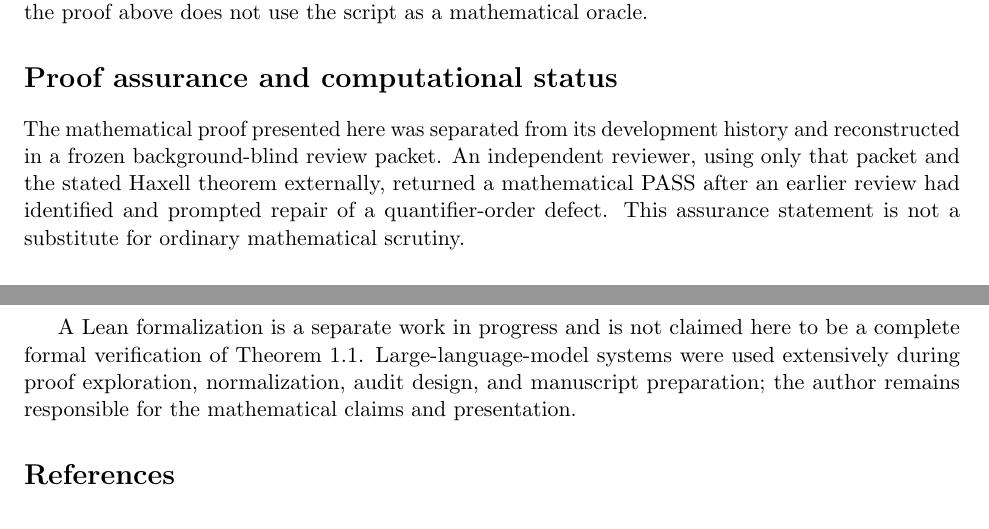
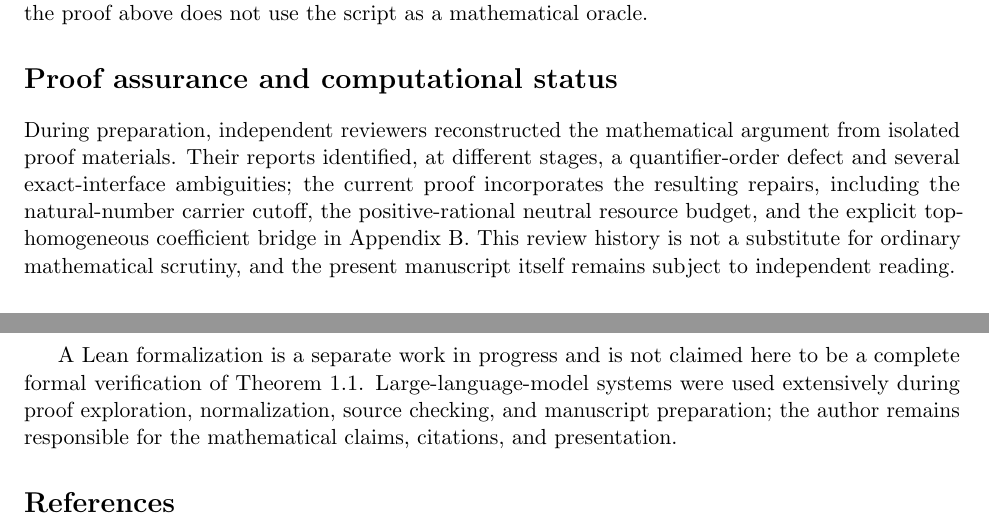
Before and after one commit to Yuren-Tang/erdos-289, a LaTeX paper (paper/manuscript.tex): two parts of pages 25 and 26 of 26, joined at a grey line, cut so that both start at the same text. Compiled offline with pdfLaTeX.

Commit message:
Update the proof-assurance note after exactification

```diff
--- a/paper/manuscript.tex
+++ b/paper/manuscript.tex
@@ -83,9 +83,9 @@ The only external combinatorial input is Haxell's independent-transversal theore
 \input{appendices/prefix-seed}
 
 \section*{Proof assurance and computational status}
-The mathematical proof presented here was separated from its development history and reconstructed in a frozen background-blind review packet.  An independent reviewer, using only that packet and the stated Haxell theorem externally, returned a mathematical PASS after an earlier review had identified and prompted repair of a quantifier-order defect.  This assurance statement is not a substitute for ordinary mathematical scrutiny.
+During preparation, independent reviewers reconstructed the mathematical argument from isolated proof materials.  Their reports identified, at different stages, a quantifier-order defect and several exact-interface ambiguities; the current proof incorporates the resulting repairs, including the natural-number carrier cutoff, the positive-rational neutral resource budget, and the explicit top-homogeneous coefficient bridge in Appendix~\ref{app:restricted-fold}.  This review history is not a substitute for ordinary mathematical scrutiny, and the present manuscript itself remains subject to independent reading.
 
-A Lean formalization is a separate work in progress and is not claimed here to be a complete formal verification of Theorem~\ref{thm:main}.  Large-language-model systems were used extensively during proof exploration, normalization, audit design, and manuscript preparation; the author remains responsible for the mathematical claims and presentation.
+A Lean formalization is a separate work in progress and is not claimed here to be a complete formal verification of Theorem~\ref{thm:main}.  Large-language-model systems were used extensively during proof exploration, normalization, source checking, and manuscript preparation; the author remains responsible for the mathematical claims, citations, and presentation.
 
 \bibliographystyle{plain}
 \bibliography{references}
```
